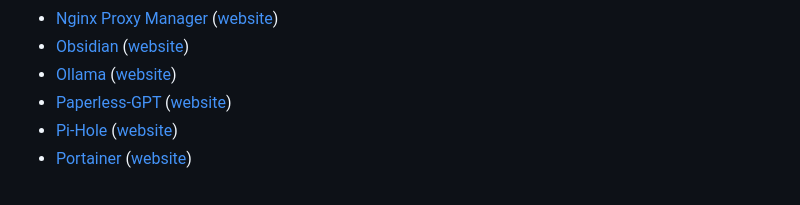
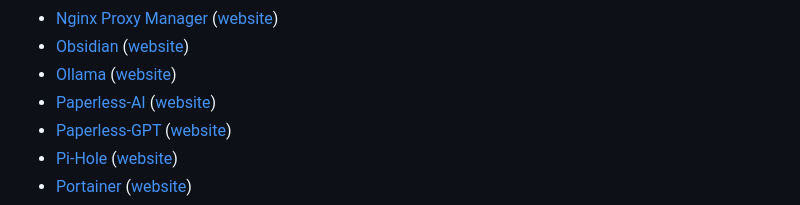
Before and after one commit to GLinBoy/docker-composes, a Markdown page: README.md, the part around the change. GitHub-like rendering.

Commit message:
👌 IMPROVE: Add Paperless-AI to README file
resolved #1172

```diff
--- a/README.md
+++ b/README.md
@@ -52,6 +52,7 @@ On this repository, I will share my docker composes. Feel free to use, edit, and
 - [Nginx Proxy Manager](nginx-proxy-manager/) ([website](https://nginxproxymanager.com/))
 - [Obsidian](obsidian/) ([website](https://obsidian.md/))
 - [Ollama](ollama/) ([website](https://ollama.com/))
+- [Paperless-AI](paperless-ai/) ([website](https://clusterzx.github.io/paperless-ai/))
 - [Paperless-GPT](paperless-gpt/) ([website](https://github.com/icereed/paperless-gpt))
 - [Pi-Hole](pi-hole/) ([website](https://pi-hole.net/))
 - [Portainer](portainer/) ([website](https://www.portainer.io/))
```
